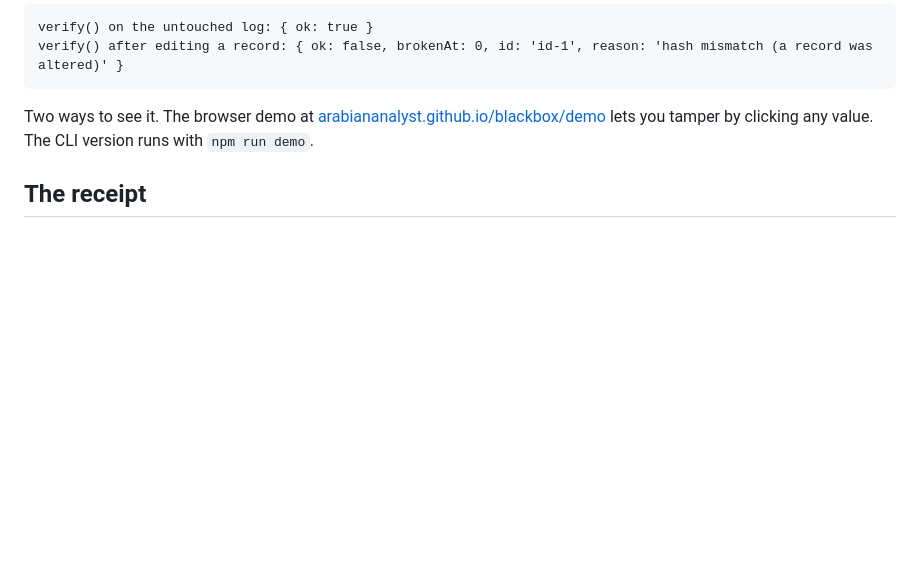
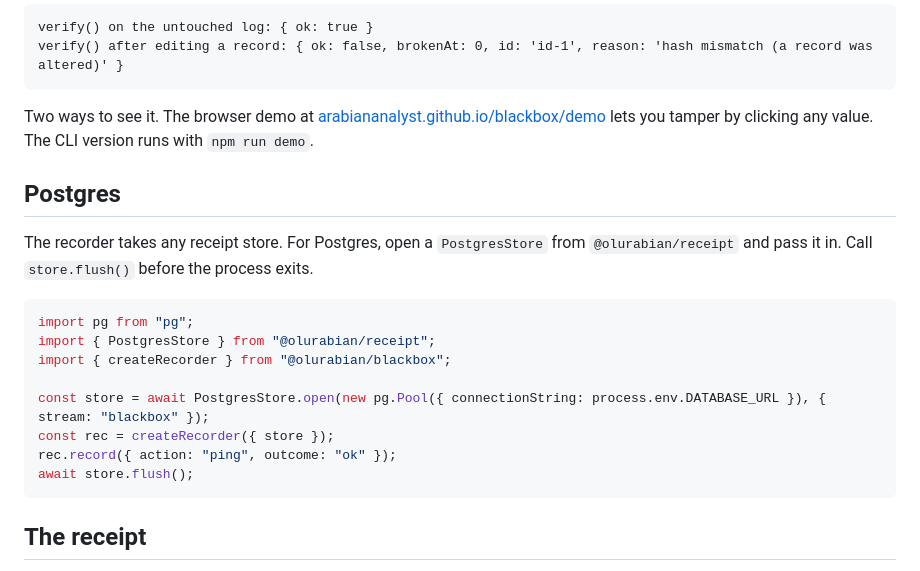
Before and after one commit to ArabianAnalyst/blackbox, a Markdown page: README.md, the part around the change. GitHub-like rendering; blank space fills up the shorter version.

Commit message:
docs: Postgres store example
Co-Authored-By: Claude Fable 5.1 <noreply@anthropic.com>

````diff
--- a/README.md
+++ b/README.md
@@ -60,6 +60,21 @@ verify() after editing a record: { ok: false, brokenAt: 0, id: 'id-1', reason: '
 
 Two ways to see it. The browser demo at [arabiananalyst.github.io/blackbox/demo](https://arabiananalyst.github.io/blackbox/demo/) lets you tamper by clicking any value. The CLI version runs with `npm run demo`.
 
+## Postgres
+
+The recorder takes any receipt store. For Postgres, open a `PostgresStore` from `@olurabian/receipt` and pass it in. Call `store.flush()` before the process exits.
+
+```js
+import pg from "pg";
+import { PostgresStore } from "@olurabian/receipt";
+import { createRecorder } from "@olurabian/blackbox";
+
+const store = await PostgresStore.open(new pg.Pool({ connectionString: process.env.DATABASE_URL }), { stream: "blackbox" });
+const rec = createRecorder({ store });
+rec.record({ action: "ping", outcome: "ok" });
+await store.flush();
+```
+
 ## The receipt
 
 Every record is a [Deadlatch receipt](https://github.com/ArabianAnalyst/receipt), `{ id, ts, kind: "action", payload, prevHash, hash }`. The action fields (`action`, `outcome`, `latencyMs`, `cost`, `error`, `meta`) live under `payload`. `hash` is SHA-256 over `JSON.stringify({ id, ts, kind, payload, prevHash })`, so anyone can verify a blackbox log with `npm i @olurabian/receipt` and nothing from you.
````
